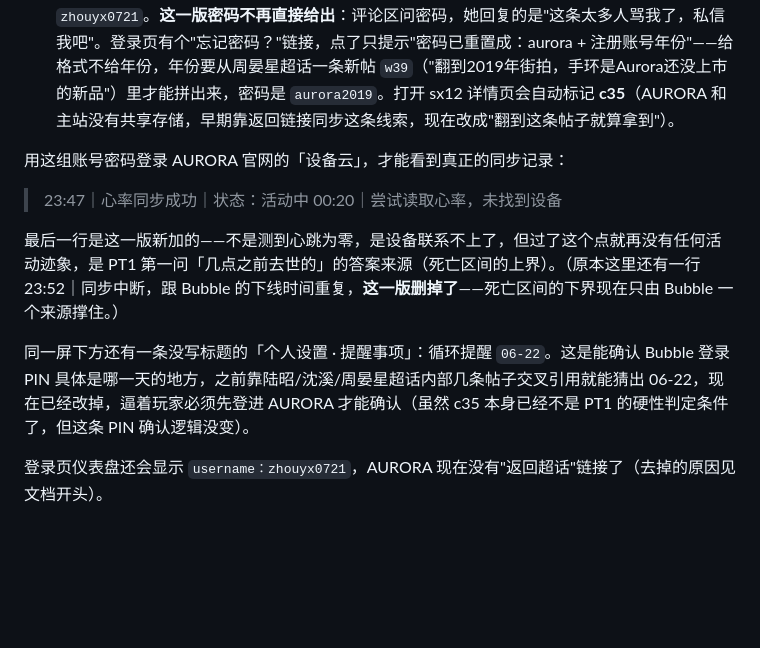
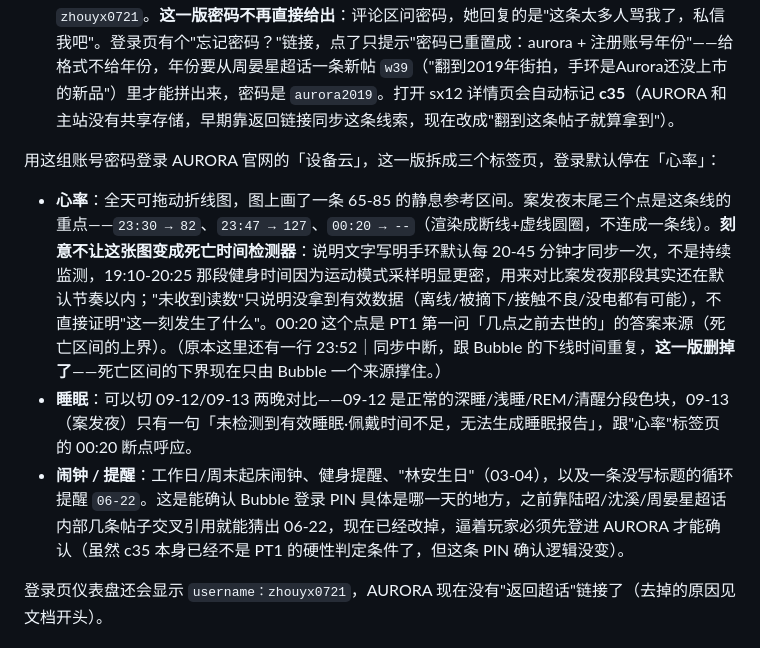
Before and after one commit to not-cAIp/idol-fall, a Markdown page: 破案流程.md, the part around the change. GitHub-like rendering; blank space fills up the shorter version.

```diff
--- a/破案流程.md
+++ b/破案流程.md
@@ -40,13 +40,11 @@ sx10 / sx11 是 PT1 的关键——证明 23:20（官方口径）之后案发地
 2. 真正能拿去搜的品牌名藏在 `w39`（周晏星本人超话·精华，一条问"哥哥手腕上这个手环是什么牌子"的街拍帖）的评论区——"认出来了！这是 Aurora 还没上市的内测新品"。搜索「Aurora」或「极光运动」，才能找到品牌官方账号 `aurora_official`（跟艺人完全无关的正常品牌号，主页里还混了几条纯宣传水贴）。置顶帖 au01 带着真实可点的官网链接 → 跳出到独立站点 https://not-cAIp.github.io/aurora-fit/。
 3. 沈溪主页 sx12：她自己炫耀"登进去了"周晏星手环账号的帖子——配图顶部能看到账号名 `zhouyx0721`。**这一版密码不再直接给出**：评论区问密码，她回复的是"这条太多人骂我了，私信我吧"。登录页有个"忘记密码？"链接，点了只提示"密码已重置成：aurora + 注册账号年份"——给格式不给年份，年份要从周晏星超话一条新帖 `w39`（"翻到2019年街拍，手环是Aurora还没上市的新品"）里才能拼出来，密码是 `aurora2019`。打开 sx12 详情页会自动标记 **c35**（AURORA 和主站没有共享存储，早期靠返回链接同步这条线索，现在改成"翻到这条帖子就算拿到"）。
 
-用这组账号密码登录 AURORA 官网的「设备云」，才能看到真正的同步记录：
-> 23:47｜心率同步成功｜状态：活动中
-> 00:20｜尝试读取心率，未找到设备
+用这组账号密码登录 AURORA 官网的「设备云」，这一版拆成三个标签页，登录默认停在「心率」：
 
-最后一行是这一版新加的——不是测到心跳为零，是设备联系不上了，但过了这个点就再没有任何活动迹象，是 PT1 第一问「几点之前去世的」的答案来源（死亡区间的上界）。（原本这里还有一行 23:52｜同步中断，跟 Bubble 的下线时间重复，**这一版删掉了**——死亡区间的下界现在只由 Bubble 一个来源撑住。）
-
-同一屏下方还有一条没写标题的「个人设置 · 提醒事项」：循环提醒 `06-22`。这是能确认 Bubble 登录 PIN 具体是哪一天的地方，之前靠陆昭/沈溪/周晏星超话内部几条帖子交叉引用就能猜出 06-22，现在已经改掉，逼着玩家必须先登进 AURORA 才能确认（虽然 c35 本身已经不是 PT1 的硬性判定条件了，但这条 PIN 确认逻辑没变）。
+- **心率**：全天可拖动折线图，图上画了一条 65-85 的静息参考区间。案发夜末尾三个点是这条线的重点——`23:30 → 82`、`23:47 → 127`、`00:20 → --`（渲染成断线+虚线圆圈，不连成一条线）。**刻意不让这张图变成死亡时间检测器**：说明文字写明手环默认每 20-45 分钟才同步一次，不是持续监测，19:10-20:25 那段健身时间因为运动模式采样明显更密，用来对比案发夜那段其实还在默认节奏以内；"未收到读数"只说明没拿到有效数据（离线/被摘下/接触不良/没电都有可能），不直接证明"这一刻发生了什么"。00:20 这个点是 PT1 第一问「几点之前去世的」的答案来源（死亡区间的上界）。（原本这里还有一行 23:52｜同步中断，跟 Bubble 的下线时间重复，**这一版删掉了**——死亡区间的下界现在只由 Bubble 一个来源撑住。）
+- **睡眠**：可以切 09-12/09-13 两晚对比——09-12 是正常的深睡/浅睡/REM/清醒分段色块，09-13（案发夜）只有一句「未检测到有效睡眠·佩戴时间不足，无法生成睡眠报告」，跟"心率"标签页的 00:20 断点呼应。
+- **闹钟 / 提醒**：工作日/周末起床闹钟、健身提醒、"林安生日"（03-04），以及一条没写标题的循环提醒 `06-22`。这是能确认 Bubble 登录 PIN 具体是哪一天的地方，之前靠陆昭/沈溪/周晏星超话内部几条帖子交叉引用就能猜出 06-22，现在已经改掉，逼着玩家必须先登进 AURORA 才能确认（虽然 c35 本身已经不是 PT1 的硬性判定条件了，但这条 PIN 确认逻辑没变）。
 
 登录页仪表盘还会显示 `username：zhouyx0721`，AURORA 现在没有"返回超话"链接了（去掉的原因见文档开头）。
 
```
Also changed, not shown: 游戏梳理.md (+6 -6 lines).
